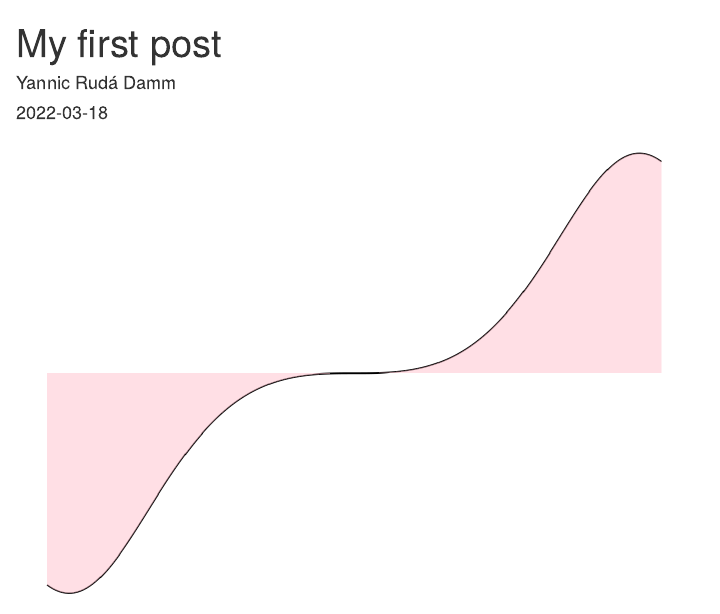
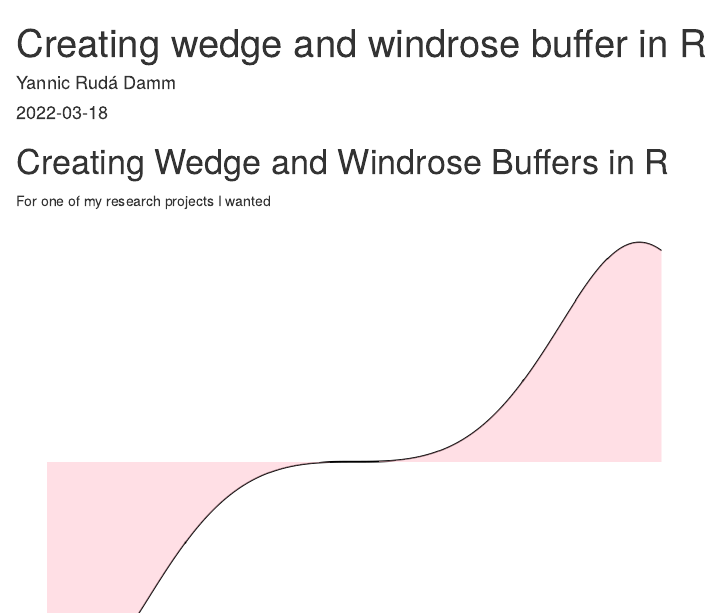
Before and after one commit to yannicdamm/blogWebsite, an R Markdown document (content/post/2022-03-18-my-first-post/index.Rmarkdown): the page in a window 1100 px wide, from its top. Rendered offline with R 4.5, knitr and Pandoc, with nearby package versions.

````diff
--- a/content/post/2022-03-18-my-first-post/index.Rmarkdown
+++ b/content/post/2022-03-18-my-first-post/index.Rmarkdown
@@ -1,8 +1,8 @@
 ---
-title: My first post
+title: Creating wedge and windrose buffer in R
 author: 'Yannic Rudá Damm'
 date: '2022-03-18'
-slug: my-first-post
+slug: windrose-buffer
 categories: []
 tags: []
 subtitle: ''
@@ -16,6 +16,10 @@
   preview_only: no
 projects: []
 ---
+
+# Creating Wedge and Windrose Buffers in R
+
+For one of my research projects I wanted
 
 ```{r echo=FALSE}
 library(ggplot2)
````
Also changed, not shown: content/home/about.md (+1 -1 lines), assets/media/icon.png (added), content/authors/admin/avatar.jpg.
